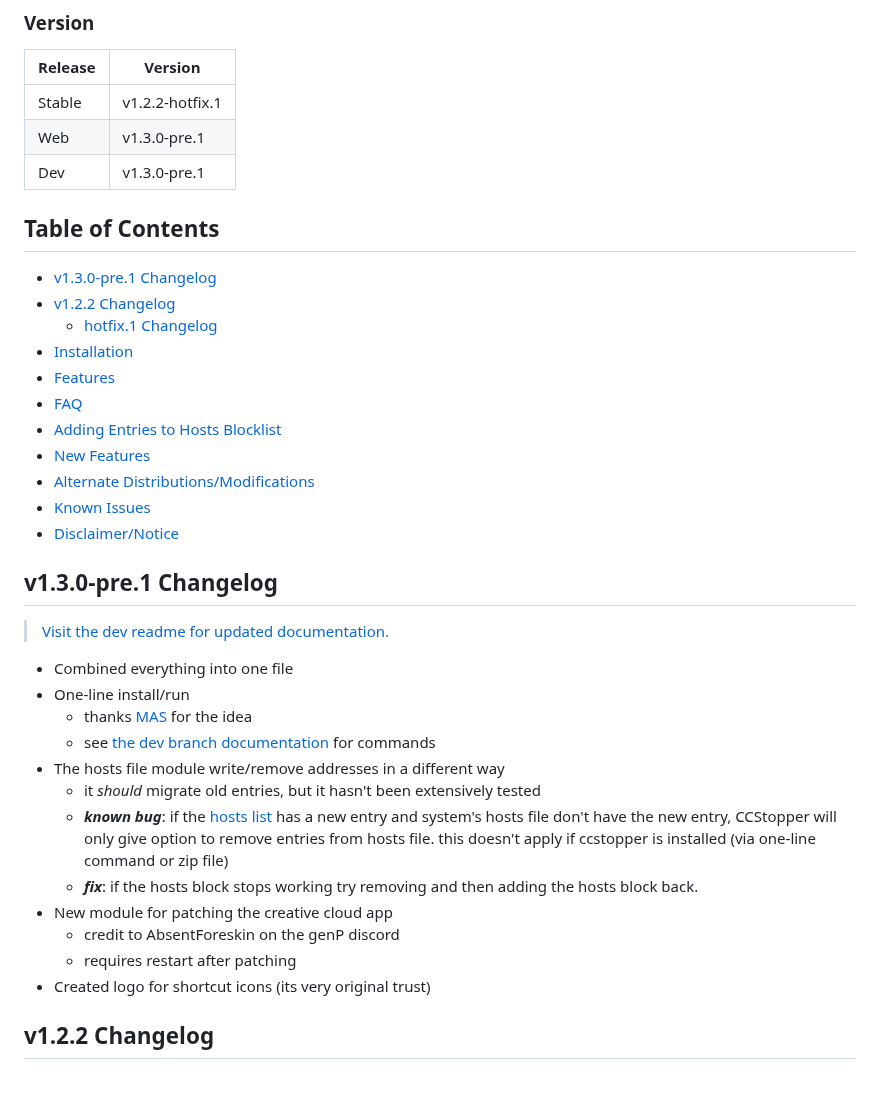
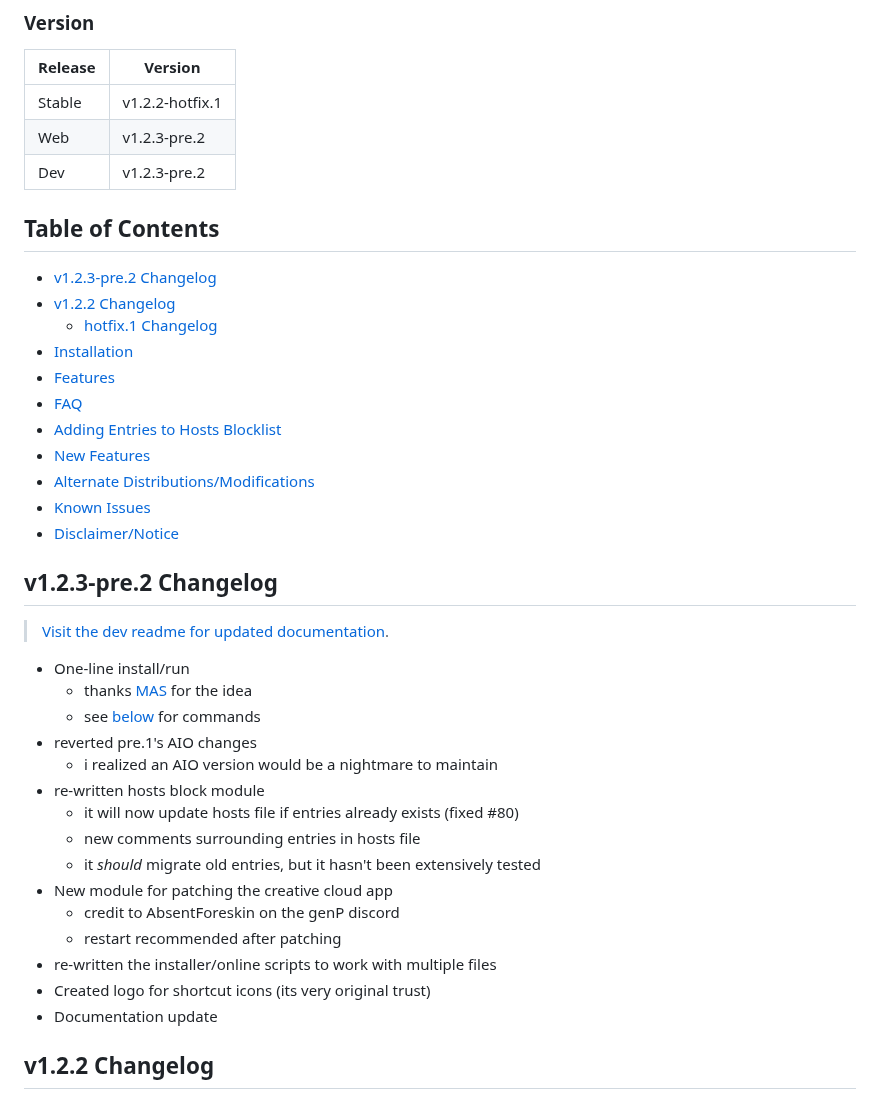
Before and after one commit to t4rra/CCStopper, a Markdown page: README.md, the part around the change. Rendered like a GitHub page.

```diff
--- a/README.md
+++ b/README.md
@@ -5,11 +5,11 @@ Stops Adobe's pesky background apps and more 😉
 | Release     | Version    |
 |-------------|-------------|
 | Stable      | v1.2.2-hotfix.1      |
-| Web      | v1.3.0-pre.1      |
-| Dev      | v1.3.0-pre.1      |
+| Web      | v1.2.3-pre.2      |
+| Dev      | v1.2.3-pre.2      |
 
 ## Table of Contents <!-- omit in toc -->
-- [v1.3.0-pre.1 Changelog](#v130-pre1-changelog)
+- [v1.2.3-pre.2 Changelog](#v123-pre2-changelog)
 - [v1.2.2 Changelog](#v122-changelog)
   - [hotfix.1 Changelog](#hotfix1-changelog)
 - [Installation](#installation)
@@ -21,20 +21,23 @@ Stops Adobe's pesky background apps and more 😉
 - [Known Issues](#known-issues)
 - [Disclaimer/Notice](#disclaimernotice)
 
-## v1.3.0-pre.1 Changelog
+## v1.2.3-pre.2 Changelog
 > [Visit the dev readme for updated documentation](https://github.com/eaaasun/CCStopper/tree/dev).
-- Combined everything into one file
 - One-line install/run
   - thanks [MAS](https://github.com/massgravel/Microsoft-Activation-Scripts) for the idea
-  - see [the dev branch documentation](https://github.com/eaaasun/CCStopper/tree/dev) for commands
-- The hosts file module write/remove addresses in a different way
-  - it *should* migrate old entries, but it hasn't been extensively tested
-  - ***known bug***: if the [hosts list](https://github.com/eaaasun/CCStopper/blob/data/Hosts.txt) has a new entry and system's hosts file don't have the new entry, CCStopper will only give option to remove entries from hosts file. this doesn't apply if ccstopper is installed (via one-line command or zip file)
-  - ***fix***: if the hosts block stops working try removing and then adding the hosts block back.
+  - see [below](#one-line-installrun) for commands
+- reverted pre.1's AIO changes
+  - i realized an AIO version would be a nightmare to maintain
+- re-written hosts block module
+  - it will now update hosts file if entries already exists (fixed #80)
+  - new comments surrounding entries in hosts file
+  - it _should_ migrate old entries, but it hasn't been extensively tested
 - New module for patching the creative cloud app
   - credit to AbsentForeskin on the genP discord
-  - requires restart after patching
+  - restart recommended after patching
+- re-written the installer/online scripts to work with multiple files
 - Created logo for shortcut icons (its very original trust)
+- Documentation update
 ## v1.2.2 Changelog
 - Updated user messages in `RemoveAGS.ps1` to be more descriptive
 - Firewall names are more descriptive
```
